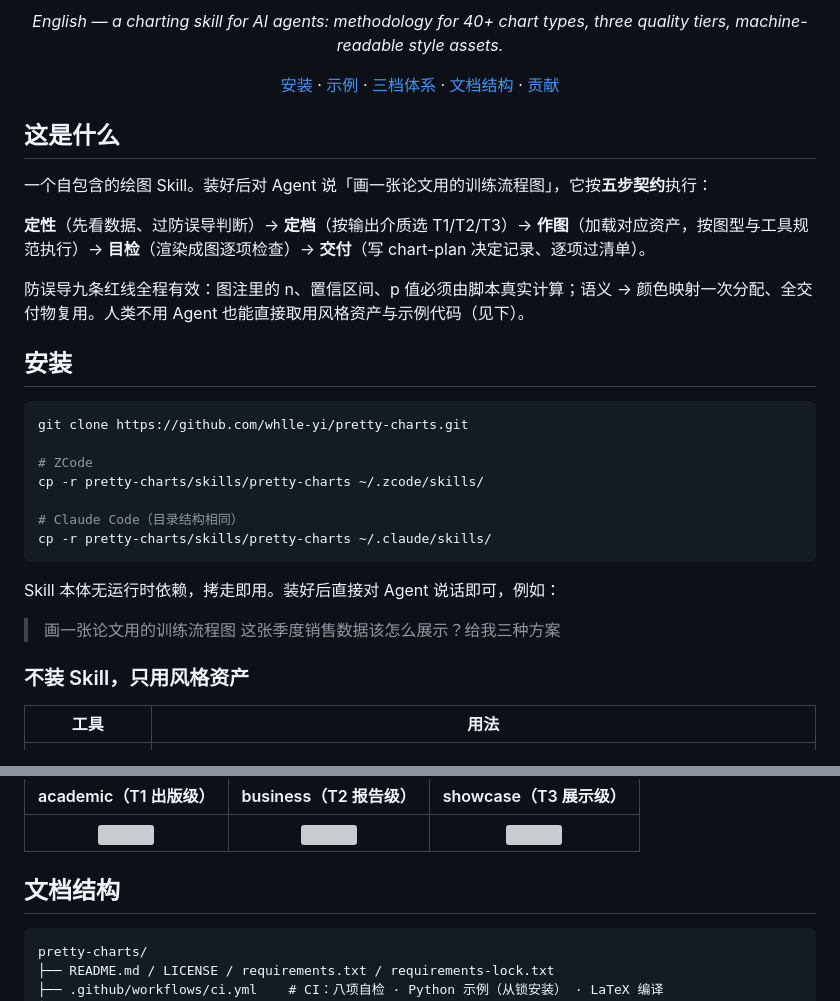
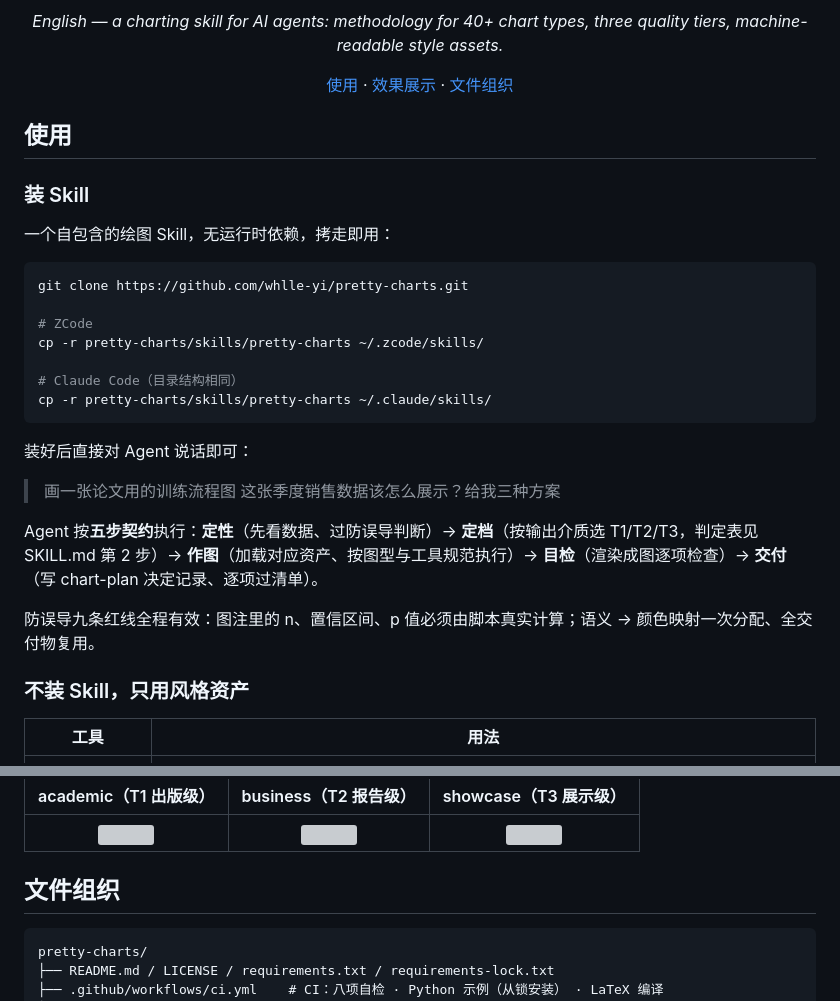
Before and after one commit to whlle-yi/pretty-charts, a Markdown page: README.md, 2 parts joined by grey strips. GitHub-like rendering; grey boxes are pictures that could not be loaded.

````diff
--- a/README.md
+++ b/README.md
@@ -14,19 +14,15 @@
 
 *English — a charting skill for AI agents: methodology for 40+ chart types, three quality tiers, machine-readable style assets.*
 
-[安装](#安装) · [示例](#示例) · [三档体系](#三档体系) · [文档结构](#文档结构) · [贡献](#贡献)
+[使用](#使用) · [效果展示](#效果展示) · [文件组织](#文件组织)
 
 </div>
 
-## 这是什么
+## 使用
 
-一个自包含的绘图 Skill。装好后对 Agent 说「画一张论文用的训练流程图」，它按**五步契约**执行：
+### 装 Skill
 
-**定性**（先看数据、过防误导判断）→ **定档**（按输出介质选 T1/T2/T3）→ **作图**（加载对应资产，按图型与工具规范执行）→ **目检**（渲染成图逐项检查）→ **交付**（写 chart-plan 决定记录、逐项过清单）。
-
-防误导九条红线全程有效：图注里的 n、置信区间、p 值必须由脚本真实计算；语义 → 颜色映射一次分配、全交付物复用。人类不用 Agent 也能直接取用风格资产与示例代码（见下）。
-
-## 安装
+一个自包含的绘图 Skill，无运行时依赖，拷走即用：
 
 ```bash
 git clone https://github.com/whlle-yi/pretty-charts.git
@@ -38,10 +34,14 @@ cp -r pretty-charts/skills/pretty-charts ~/.zcode/skills/
 cp -r pretty-charts/skills/pretty-charts ~/.claude/skills/
 ```
 
-Skill 本体无运行时依赖，拷走即用。装好后直接对 Agent 说话即可，例如：
+装好后直接对 Agent 说话即可：
 
 > 画一张论文用的训练流程图
 > 这张季度销售数据该怎么展示？给我三种方案
+
+Agent 按**五步契约**执行：**定性**（先看数据、过防误导判断）→ **定档**（按输出介质选 T1/T2/T3，判定表见 SKILL.md 第 2 步）→ **作图**（加载对应资产、按图型与工具规范执行）→ **目检**（渲染成图逐项检查）→ **交付**（写 chart-plan 决定记录、逐项过清单）。
+
+防误导九条红线全程有效：图注里的 n、置信区间、p 值必须由脚本真实计算；语义 → 颜色映射一次分配、全交付物复用。
 
 ### 不装 Skill，只用风格资产
 
@@ -87,7 +87,7 @@ Skill 本体无运行时依赖，拷走即用。装好后直接对 Agent 说话
 | ![](skills/pretty-charts/examples/style-demo/output/academic.png) | ![](skills/pretty-charts/examples/style-demo/output/business.png) | ![](skills/pretty-charts/examples/style-demo/output/showcase.png) |
 
 
-## 文档结构
+## 文件组织
 
 ```tree
 pretty-charts/
````
Also changed, not shown: other parts of README.md (+2 -34 lines).
